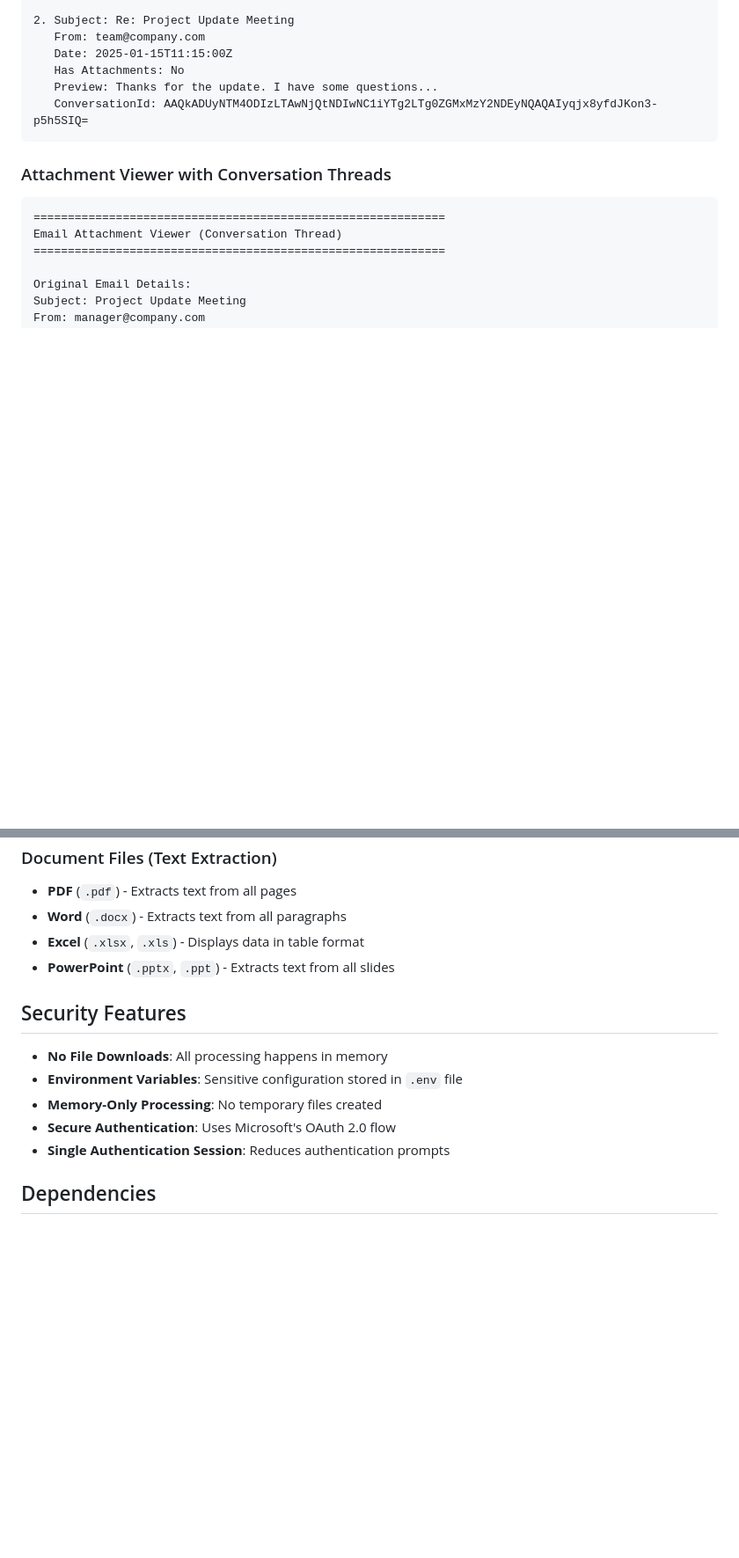
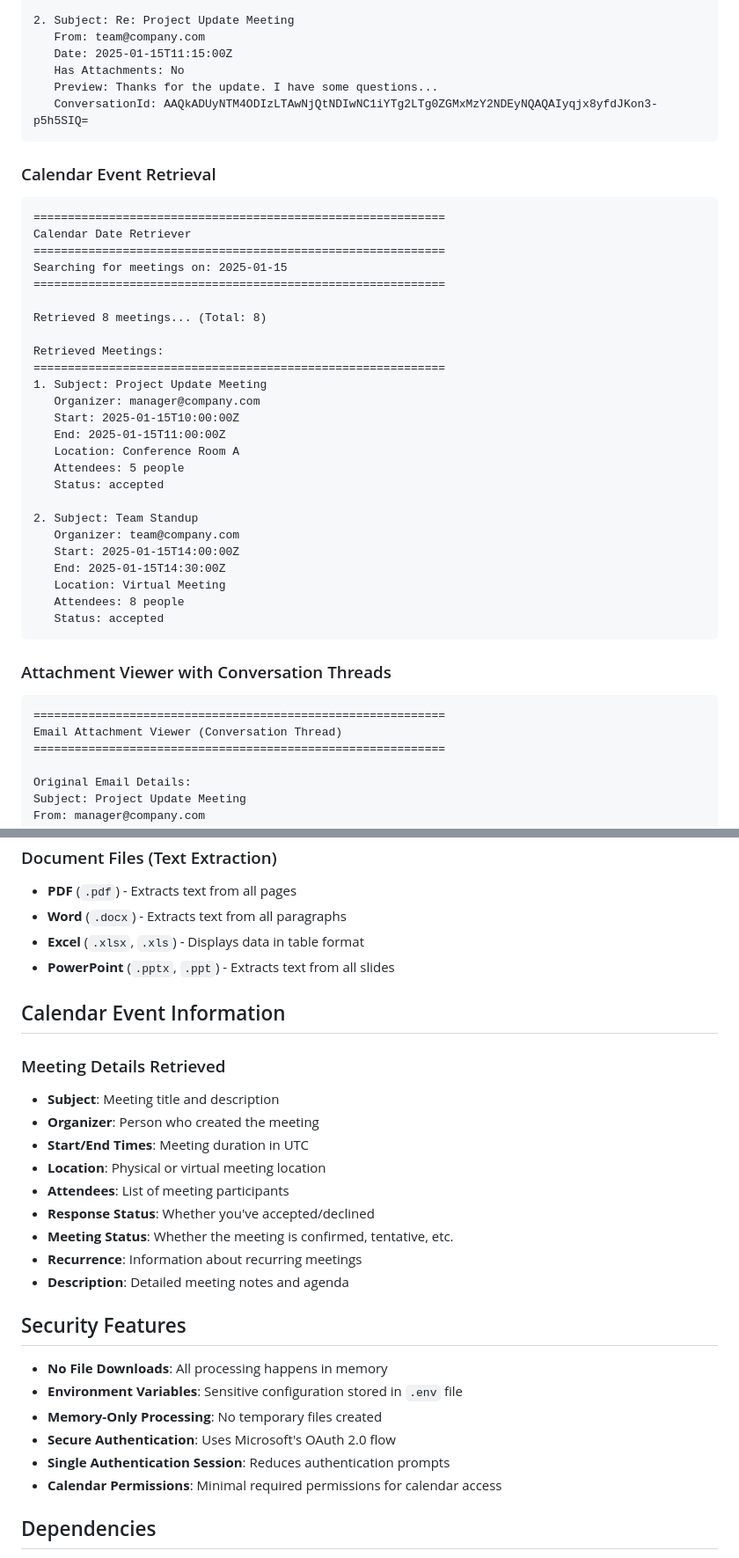
Before and after one commit to arabaya3/Agent--test, a Markdown page: README.md, 2 parts joined by grey strips. Shown at 88% size. Rendered like a GitHub page; blank space fills up the shorter version.

````diff
--- a/README.md
+++ b/README.md
@@ -151,6 +211,35 @@ Retrieved Conversation Messages:
    Has Attachments: No
    Preview: Thanks for the update. I have some questions...
    ConversationId: AAQkADUyNTM4ODIzLTAwNjQtNDIwNC1iYTg2LTg0ZGMxMzY2NDEyNQAQAIyqjx8yfdJKon3-p5h5SIQ=
+```
+
+### Calendar Event Retrieval
+```
+============================================================
+Calendar Date Retriever
+============================================================
+Searching for meetings on: 2025-01-15
+============================================================
+
+Retrieved 8 meetings... (Total: 8)
+
+Retrieved Meetings:
+============================================================
+1. Subject: Project Update Meeting
+   Organizer: manager@company.com
+   Start: 2025-01-15T10:00:00Z
+   End: 2025-01-15T11:00:00Z
+   Location: Conference Room A
+   Attendees: 5 people
+   Status: accepted
+
+2. Subject: Team Standup
+   Organizer: team@company.com
+   Start: 2025-01-15T14:00:00Z
+   End: 2025-01-15T14:30:00Z
+   Location: Virtual Meeting
+   Attendees: 8 people
+   Status: accepted
 ```
 
 ### Attachment Viewer with Conversation Threads
@@ -269,6 +376,19 @@ Total messages retrieved: 156
 - **Excel** (`.xlsx`, `.xls`) - Displays data in table format
 - **PowerPoint** (`.pptx`, `.ppt`) - Extracts text from all slides
 
+## Calendar Event Information
+
+### Meeting Details Retrieved
+- **Subject**: Meeting title and description
+- **Organizer**: Person who created the meeting
+- **Start/End Times**: Meeting duration in UTC
+- **Location**: Physical or virtual meeting location
+- **Attendees**: List of meeting participants
+- **Response Status**: Whether you've accepted/declined
+- **Meeting Status**: Whether the meeting is confirmed, tentative, etc.
+- **Recurrence**: Information about recurring meetings
+- **Description**: Detailed meeting notes and agenda
+
 ## Security Features
 
 - **No File Downloads**: All processing happens in memory
@@ -276,6 +396,7 @@ Total messages retrieved: 156
 - **Memory-Only Processing**: No temporary files created
 - **Secure Authentication**: Uses Microsoft's OAuth 2.0 flow
 - **Single Authentication Session**: Reduces authentication prompts
+- **Calendar Permissions**: Minimal required permissions for calendar access
 
 ## Dependencies
 
````
Also changed, not shown: other parts of README.md (+110 -29 lines).
